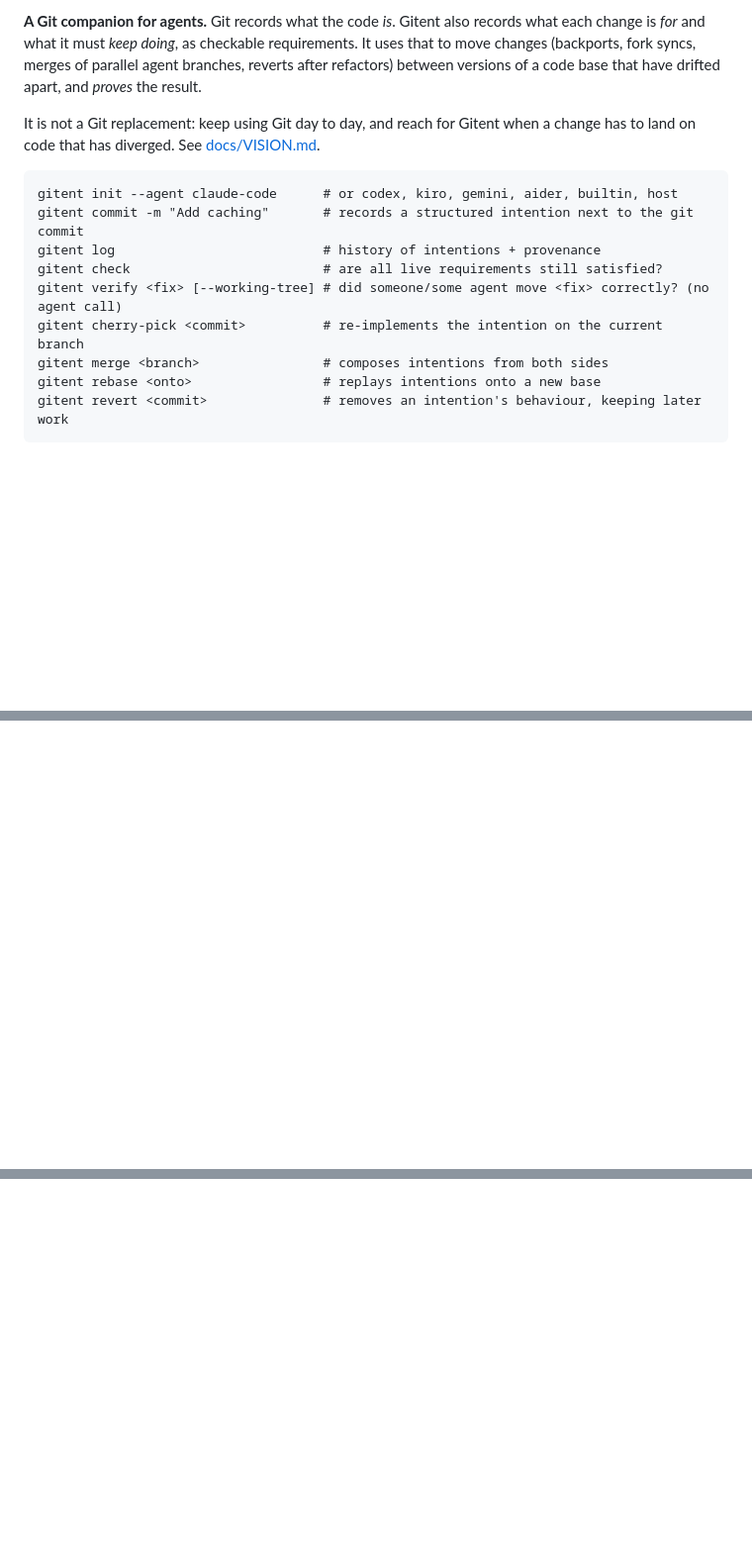
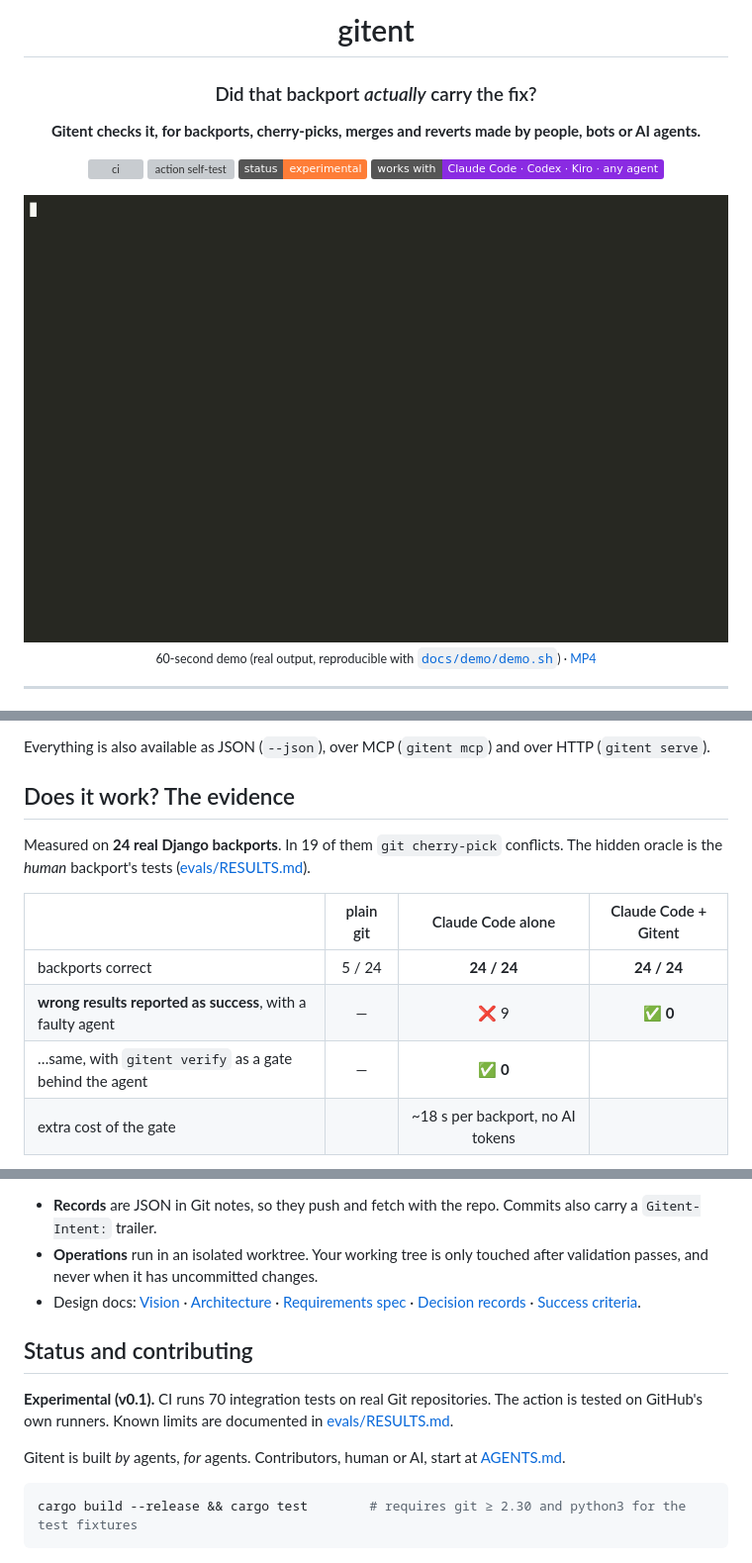
Before and after one commit to eladb3/gitent, a Markdown page: README.md, 3 parts joined by grey strips. Shown at 99% size. GitHub-like rendering; pictures changed too: docs/demo/demo.gif (added); badges without logos; blank space fills up the shorter version; grey boxes are pictures that could not be loaded.

````diff
--- a/README.md
+++ b/README.md
@@ -2,21 +2,20 @@
 
-**A Git companion for agents.** Git records what the code *is*. Gitent also
-records what each change is *for* and what it must *keep doing*, as checkable
-requirements. It uses that to move changes (backports, fork syncs, merges of
-parallel agent branches, reverts after refactors) between versions of a code
-base that have drifted apart, and *proves* the result.
+# gitent
 
-It is not a Git replacement: keep using Git day to day, and reach for Gitent
-when a change has to land on code that has diverged. See
-[docs/VISION.md](docs/VISION.md).
+### Did that backport *actually* carry the fix?
 
-```
-gitent init --agent claude-code      # or codex, kiro, gemini, aider, builtin, host
-gitent commit -m "Add caching"       # records a structured intention next to the git commit
-gitent log                           # history of intentions + provenance
-gitent check                         # are all live requirements still satisfied?
-gitent verify <fix> [--working-tree] # did someone/some agent move <fix> correctly? (no agent call)
-gitent cherry-pick <commit>          # re-implements the intention on the current branch
-gitent merge <branch>                # composes intentions from both sides
-gitent rebase <onto>                 # replays intentions onto a new base
-gitent revert <commit>               # removes an intention's behaviour, keeping later work
+**Gitent checks it, for backports, cherry-picks, merges and reverts made by people, bots or AI agents.**
+
+[![ci](https://github.com/eladb3/gitent/actions/workflows/ci.yml/badge.svg)](https://github.com/eladb3/gitent/actions/workflows/ci.yml)
+[![action self-test](https://github.com/eladb3/gitent/actions/workflows/action-selftest.yml/badge.svg)](https://github.com/eladb3/gitent/actions/workflows/action-selftest.yml)
+![status](https://img.shields.io/badge/status-experimental-orange)
+![works with](https://img.shields.io/badge/works%20with-Claude%20Code%20%C2%B7%20Codex%20%C2%B7%20Kiro%20%C2%B7%20any%20agent-blueviolet)
+
+<img src="docs/demo/demo.gif" alt="gitent demo: git cherry-pick conflicts, an agent's quick port is rejected, a proper port is verified" width="860">
+
+<sub>60-second demo (real output, reproducible with <a href="docs/demo/demo.sh"><code>docs/demo/demo.sh</code></a>) · <a href="docs/demo/demo.mp4">MP4</a></sub>
+
+</div>
+
+---
+
@@ -121,0 +175,19 @@ Requires `git` (≥ 2.30) on `PATH` (used for worktree management).
+</td></tr>
+</table>
+
+Everything is also available as JSON (`--json`), over MCP (`gitent mcp`) and
+over HTTP (`gitent serve`).
+
+## Does it work? The evidence
+
+Measured on **24 real Django backports**. In 19 of them `git cherry-pick`
+conflicts. The hidden oracle is the *human* backport's tests
+([evals/RESULTS.md](evals/RESULTS.md)).
+
+| | plain git | Claude Code alone | Claude Code + Gitent |
+|---|:---:|:---:|:---:|
+| backports correct | 5 / 24 | **24 / 24** | **24 / 24** |
+| **wrong results reported as success**, with a faulty agent | — | ❌ 9 | ✅ **0** |
+| …same, with `gitent verify` as a gate behind the agent | — | ✅ **0** | |
+| extra cost of the gate | | ~18 s per backport, no AI tokens | |
+
@@ -121,0 +216,20 @@ Requires `git` (≥ 2.30) on `PATH` (used for worktree management).
+* **Records** are JSON in Git notes, so they push and fetch with the repo.
+  Commits also carry a `Gitent-Intent:` trailer.
+* **Operations** run in an isolated worktree. Your working tree is only touched
+  after validation passes, and never when it has uncommitted changes.
+* Design docs: [Vision](docs/VISION.md) · [Architecture](docs/ARCHITECTURE.md) ·
+  [Requirements spec](docs/REQUIREMENTS.md) · [Decision records](docs/adr/) ·
+  [Success criteria](docs/SUCCESS_CRITERIA.md).
+
+## Status and contributing
+
+**Experimental (v0.1).** CI runs 70 integration tests on real Git repositories.
+The action is tested on GitHub's own runners. Known limits are documented in
+[evals/RESULTS.md](evals/RESULTS.md).
+
+Gitent is built *by* agents, *for* agents. Contributors, human or AI, start at
+[AGENTS.md](AGENTS.md).
+
+```bash
+cargo build --release && cargo test        # requires git ≥ 2.30 and python3 for the test fixtures
+```
````
Also changed, not shown: other parts of README.md (+148 -72 lines), examples/README.md (added, +30 -0 lines), 8 other files.
